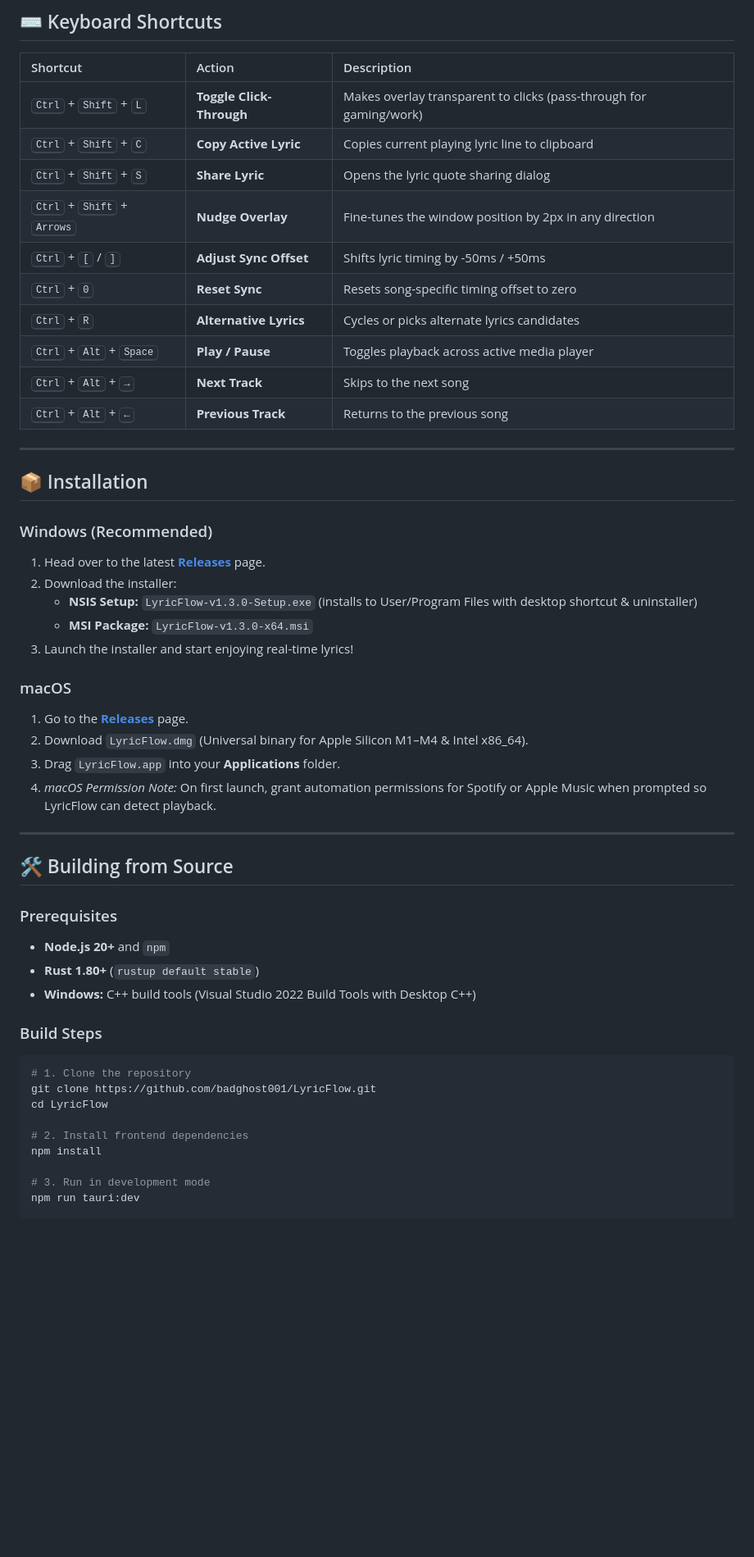
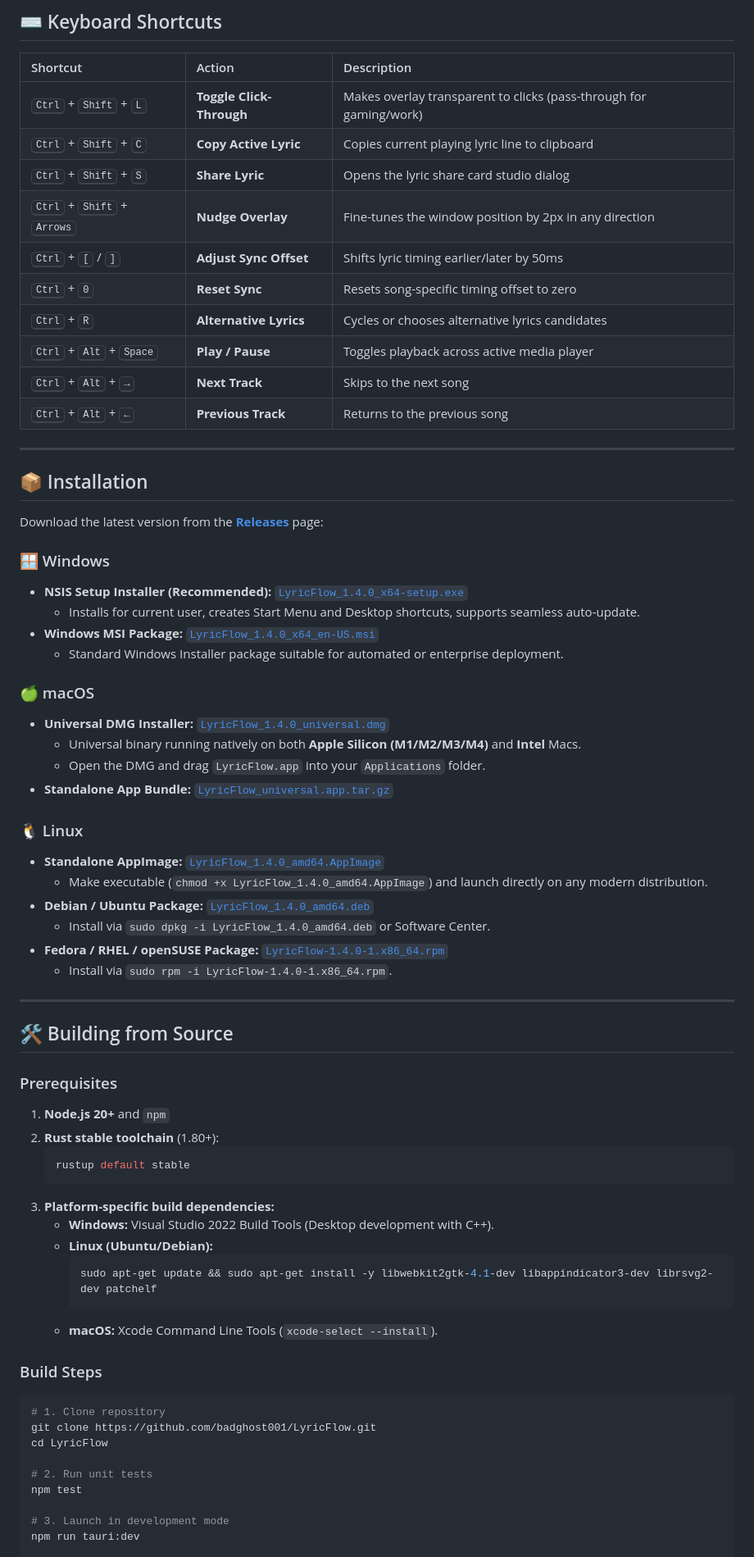
Before and after one commit to badghost001/LyricFlow, a Markdown page: README.md, the part around one of its changes. Shown at 82% size. Rendered like a GitHub page; blank space fills up the shorter version.

Commit message:
docs: update README.md for v1.4.0 with Dynamic Island, MMCQ colors & cross-platform downloads

````diff
--- a/README.md
+++ b/README.md
@@ -78,14 +119,14 @@
 ## ⌨️ Keyboard Shortcuts
 
 | Shortcut | Action | Description |
-|:---|:---|:---|
+| :--- | :--- | :--- |
 | <kbd>Ctrl</kbd> + <kbd>Shift</kbd> + <kbd>L</kbd> | **Toggle Click-Through** | Makes overlay transparent to clicks (pass-through for gaming/work) |
 | <kbd>Ctrl</kbd> + <kbd>Shift</kbd> + <kbd>C</kbd> | **Copy Active Lyric** | Copies current playing lyric line to clipboard |
-| <kbd>Ctrl</kbd> + <kbd>Shift</kbd> + <kbd>S</kbd> | **Share Lyric** | Opens the lyric quote sharing dialog |
+| <kbd>Ctrl</kbd> + <kbd>Shift</kbd> + <kbd>S</kbd> | **Share Lyric** | Opens the lyric share card studio dialog |
 | <kbd>Ctrl</kbd> + <kbd>Shift</kbd> + <kbd>Arrows</kbd> | **Nudge Overlay** | Fine-tunes the window position by 2px in any direction |
-| <kbd>Ctrl</kbd> + <kbd>[</kbd> / <kbd>]</kbd> | **Adjust Sync Offset** | Shifts lyric timing by -50ms / +50ms |
+| <kbd>Ctrl</kbd> + <kbd>[</kbd> / <kbd>]</kbd> | **Adjust Sync Offset** | Shifts lyric timing earlier/later by 50ms |
 | <kbd>Ctrl</kbd> + <kbd>0</kbd> | **Reset Sync** | Resets song-specific timing offset to zero |
-| <kbd>Ctrl</kbd> + <kbd>R</kbd> | **Alternative Lyrics** | Cycles or picks alternate lyrics candidates |
+| <kbd>Ctrl</kbd> + <kbd>R</kbd> | **Alternative Lyrics** | Cycles or chooses alternative lyrics candidates |
 | <kbd>Ctrl</kbd> + <kbd>Alt</kbd> + <kbd>Space</kbd> | **Play / Pause** | Toggles playback across active media player |
 | <kbd>Ctrl</kbd> + <kbd>Alt</kbd> + <kbd>→</kbd> | **Next Track** | Skips to the next song |
 | <kbd>Ctrl</kbd> + <kbd>Alt</kbd> + <kbd>←</kbd> | **Previous Track** | Returns to the previous song |
@@ -94,38 +135,56 @@
 
 ## 📦 Installation
 
-### Windows (Recommended)
-1. Head over to the latest **[Releases](https://github.com/badghost001/LyricFlow/releases/latest)** page.
-2. Download the installer:
-   - **NSIS Setup:** `LyricFlow-v1.3.0-Setup.exe` (installs to User/Program Files with desktop shortcut & uninstaller)
-   - **MSI Package:** `LyricFlow-v1.3.0-x64.msi`
-3. Launch the installer and start enjoying real-time lyrics!
+Download the latest version from the **[Releases](https://github.com/badghost001/LyricFlow/releases/latest)** page:
 
-### macOS
-1. Go to the **[Releases](https://github.com/badghost001/LyricFlow/releases/latest)** page.
-2. Download `LyricFlow.dmg` (Universal binary for Apple Silicon M1–M4 & Intel x86_64).
-3. Drag `LyricFlow.app` into your **Applications** folder.
-4. *macOS Permission Note:* On first launch, grant automation permissions for Spotify or Apple Music when prompted so LyricFlow can detect playback.
+### 🪟 Windows
+- **NSIS Setup Installer (Recommended):** [`LyricFlow_1.4.0_x64-setup.exe`](https://github.com/badghost001/LyricFlow/releases/download/v1.4.0/LyricFlow_1.4.0_x64-setup.exe)
+  - Installs for current user, creates Start Menu and Desktop shortcuts, supports seamless auto-update.
+- **Windows MSI Package:** [`LyricFlow_1.4.0_x64_en-US.msi`](https://github.com/badghost001/LyricFlow/releases/download/v1.4.0/LyricFlow_1.4.0_x64_en-US.msi)
+  - Standard Windows Installer package suitable for automated or enterprise deployment.
+
+### 🍏 macOS
+- **Universal DMG Installer:** [`LyricFlow_1.4.0_universal.dmg`](https://github.com/badghost001/LyricFlow/releases/download/v1.4.0/LyricFlow_1.4.0_universal.dmg)
+  - Universal binary running natively on both **Apple Silicon (M1/M2/M3/M4)** and **Intel** Macs.
+  - Open the DMG and drag `LyricFlow.app` into your `Applications` folder.
+- **Standalone App Bundle:** [`LyricFlow_universal.app.tar.gz`](https://github.com/badghost001/LyricFlow/releases/download/v1.4.0/LyricFlow_universal.app.tar.gz)
+
+### 🐧 Linux
+- **Standalone AppImage:** [`LyricFlow_1.4.0_amd64.AppImage`](https://github.com/badghost001/LyricFlow/releases/download/v1.4.0/LyricFlow_1.4.0_amd64.AppImage)
+  - Make executable (`chmod +x LyricFlow_1.4.0_amd64.AppImage`) and launch directly on any modern distribution.
+- **Debian / Ubuntu Package:** [`LyricFlow_1.4.0_amd64.deb`](https://github.com/badghost001/LyricFlow/releases/download/v1.4.0/LyricFlow_1.4.0_amd64.deb)
+  - Install via `sudo dpkg -i LyricFlow_1.4.0_amd64.deb` or Software Center.
+- **Fedora / RHEL / openSUSE Package:** [`LyricFlow-1.4.0-1.x86_64.rpm`](https://github.com/badghost001/LyricFlow/releases/download/v1.4.0/LyricFlow-1.4.0-1.x86_64.rpm)
+  - Install via `sudo rpm -i LyricFlow-1.4.0-1.x86_64.rpm`.
 
 ---
 
 ## 🛠️ Building from Source
 
 ### Prerequisites
-- **Node.js 20+** and `npm`
-- **Rust 1.80+** (`rustup default stable`)
-- **Windows:** C++ build tools (Visual Studio 2022 Build Tools with Desktop C++)
+1. **Node.js 20+** and `npm`
+2. **Rust stable toolchain** (1.80+):
+   ```bash
+   rustup default stable
+   ```
+3. **Platform-specific build dependencies:**
+   - **Windows:** Visual Studio 2022 Build Tools (Desktop development with C++).
+   - **Linux (Ubuntu/Debian):**
+     ```bash
+     sudo apt-get update && sudo apt-get install -y libwebkit2gtk-4.1-dev libappindicator3-dev librsvg2-dev patchelf
+     ```
+   - **macOS:** Xcode Command Line Tools (`xcode-select --install`).
 
 ### Build Steps
 
 ```bash
-# 1. Clone the repository
+# 1. Clone repository
 git clone https://github.com/badghost001/LyricFlow.git
 cd LyricFlow
 
-# 2. Install frontend dependencies
-npm install
+# 2. Run unit tests
+npm test
 
-# 3. Run in development mode
+# 3. Launch in development mode
 npm run tauri:dev
 
````
Also changed, not shown: other parts of README.md (+134 -55 lines).
